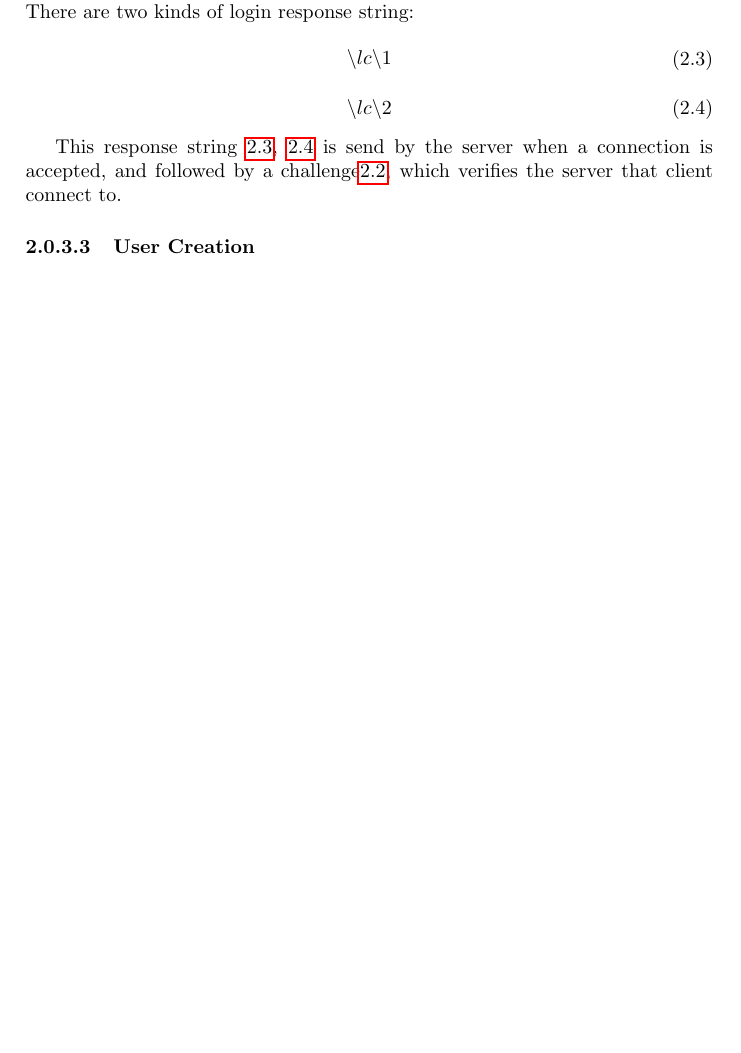
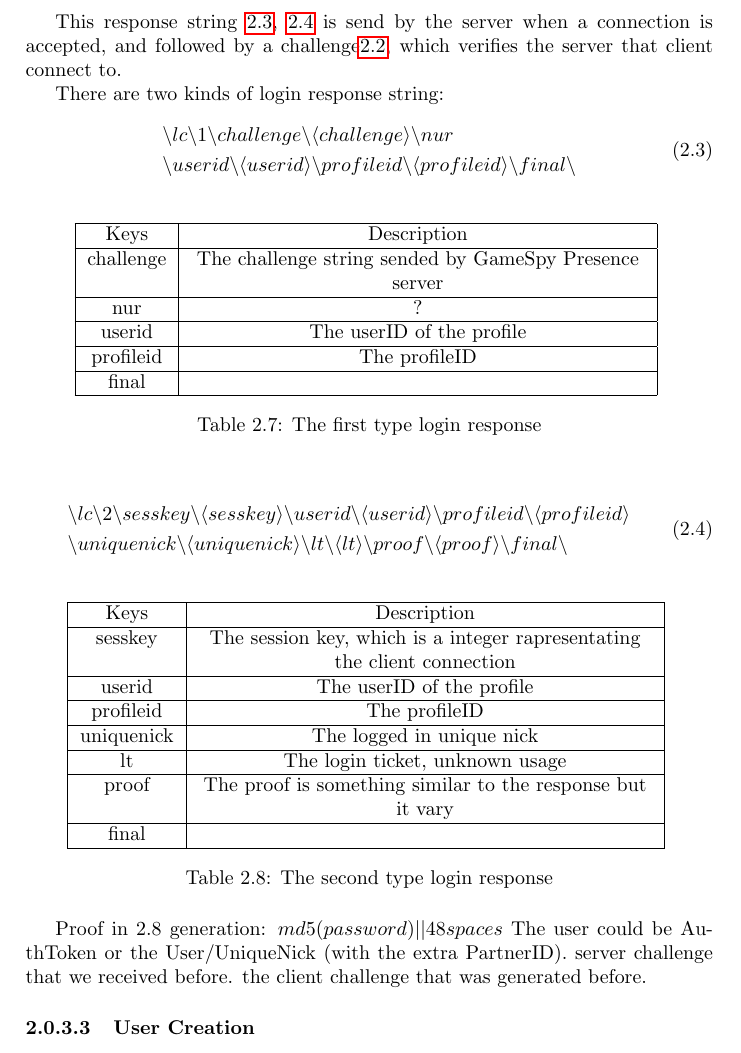
Before and after one commit to GameProgressive/GameSpyDocs, a LaTeX document (Latex Version/Research On GameSpy Protocol.tex): part of page 8 of 12 before the commit and part of page 8 of 13 after it, cut so that both start at the same text, the shorter picture padded with empty space. Compiled offline with pdfLaTeX.

Commit message:
updated the document

```diff
--- a/Latex Version/Research On GameSpy Protocol.tex
+++ b/Latex Version/Research On GameSpy Protocol.tex
@@ -232,20 +232,64 @@ The following Table \ref{Login parameter string} is a description of string used
 	\label{Login parameter string}
 \end{table}
 \paragraph{Login Response From Server}\mbox{}\\
-There are two kinds of login response string:
+
+This response string \ref{Login response string1}, \ref{Login response string2} is send by the server when a connection is accepted, and followed by a challenge\ref{Chanllenge string}, which verifies the server that client connect to.
+\par There are two kinds of login response string:
 \begin{equation}\label{Login response string1}
 \begin{split}
-\backslash lc \backslash 1
-\end{split}
-\end{equation}
-\begin{equation}\label{Login response string2}
-\begin{split}
-\backslash lc \backslash 2
+&\backslash lc \backslash 1 \backslash challenge \backslash \langle challenge \rangle \backslash nur \\&\backslash userid \backslash \langle userid \rangle \backslash profileid \backslash \langle profileid \rangle \backslash final \backslash
 \end{split}
 \end{equation}
 
+\begin{table}[H]
+	\centering
+	\begin{tabular}{|c|>{\centering\arraybackslash}p{8cm}|}
+		\hline
+		Keys& Description  \\
+		\hline
+		challenge & The challenge string sended by GameSpy Presence server  \\
+		\hline
+		nur & ? \\
+		\hline
+ userid&The userID of the profile \\	\hline
+ profileid&The profileID \\	\hline
+ final& \\	\hline
+	\end{tabular}
+	\caption{The first type login response}
+	\label{The first type login response}
+\end{table}
 
-This response string \ref{Login response string1}, \ref{Login response string2} is send by the server when a connection is accepted, and followed by a challenge\ref{Chanllenge string}, which verifies the server that client connect to.
+\begin{equation}\label{Login response string2}
+\begin{split}
+&\backslash lc \backslash 2 \backslash sesskey \backslash \langle sesskey \rangle  \backslash userid \backslash \langle userid \rangle \backslash profileid \backslash \langle profileid \rangle \\& \backslash uniquenick \backslash \langle uniquenick \rangle \backslash lt \backslash \langle lt \rangle \backslash proof \backslash \langle proof \rangle \backslash final \backslash
+\end{split}
+\end{equation}
+
+\begin{table}[H]
+	\centering
+	\begin{tabular}{|c|>{\centering\arraybackslash}p{8cm}|}
+		\hline
+		Keys& Description  \\
+		\hline
+		sesskey & The session key, which is a integer rapresentating the client connection \\
+		\hline
+		userid & The userID of the profile \\
+		\hline
+		profileid&The profileID \\	\hline
+		uniquenick&The logged in unique nick \\	\hline
+		lt& The login ticket, unknown usage\\\hline
+		proof& The proof is something similar to the response but it vary\\\hline
+		final& \\
+	\hline
+	\end{tabular}
+	\caption{The second type login response}
+	\label{The second type login response}
+\end{table}
+Proof in \ref*{The second type login response} generation: $ md5(password)||48 spaces $
+The user could be AuthToken or the User/UniqueNick (with the extra PartnerID).
+server challenge that we received before.
+the client challenge that was generated before.
+
 
 
 
```
Also changed, not shown: Latex Version/Research On GameSpy Protocol.pdf.
